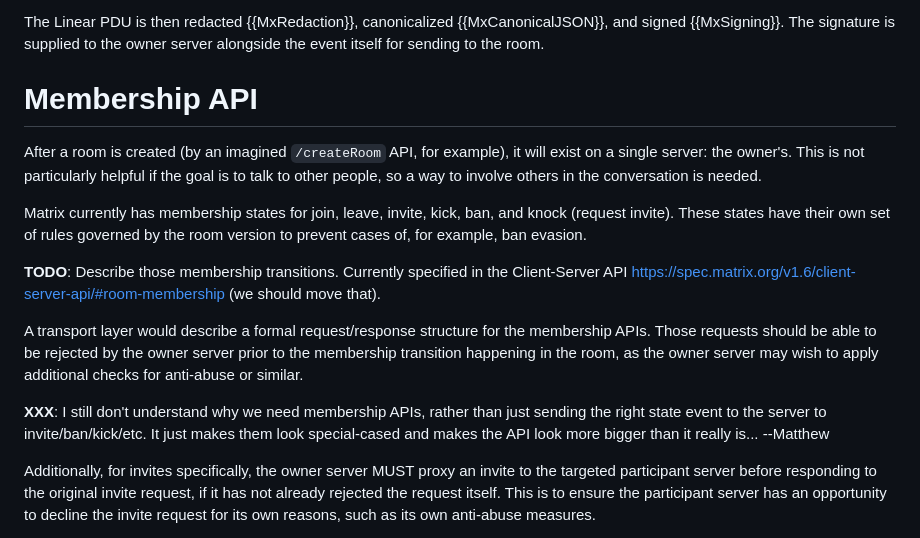
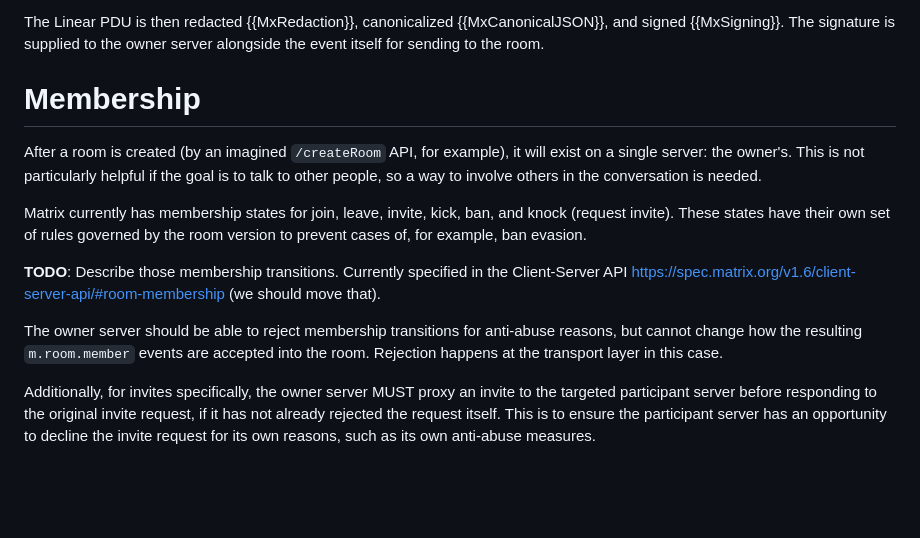
Before and after one commit to turt2live/ietf-mimi-linearized-matrix, a Markdown page: draft-ralston-mimi-linearized-matrix.md, the part around the change. Drawn GitHub-style; blank space fills up the shorter version.

Commit message:
Tweak membership API section

```diff
--- a/draft-ralston-mimi-linearized-matrix.md
+++ b/draft-ralston-mimi-linearized-matrix.md
@@ -212,7 +212,7 @@ The Linear PDU is then redacted {{MxRedaction}}, canonicalized {{MxCanonicalJSON
 {{MxSigning}}. The signature is supplied to the owner server alongside the event itself for sending
 to the room.
 
-# Membership API
+# Membership
 
 After a room is created (by an imagined `/createRoom` API, for example), it will exist on a single
 server: the owner's. This is not particularly helpful if the goal is to talk to other people, so a
@@ -225,13 +225,9 @@ ban evasion.
 **TODO**: Describe those membership transitions. Currently specified in the Client-Server API
 https://spec.matrix.org/v1.6/client-server-api/#room-membership (we should move that).
 
-A transport layer would describe a formal request/response structure for the membership APIs. Those
-requests should be able to be rejected by the owner server prior to the membership transition happening
-in the room, as the owner server may wish to apply additional checks for anti-abuse or similar.
-
-**XXX**: I still don't understand why we need membership APIs, rather than just sending the right state
-event to the server to invite/ban/kick/etc.  It just makes them look special-cased and makes the
-API look more bigger than it really is... --Matthew
+The owner server should be able to reject membership transitions for anti-abuse reasons, but cannot
+change how the resulting `m.room.member` events are accepted into the room. Rejection happens at the
+transport layer in this case.
 
 Additionally, for invites specifically, the owner server MUST proxy an invite to the targeted
 participant server before responding to the original invite request, if it has not already rejected
```
